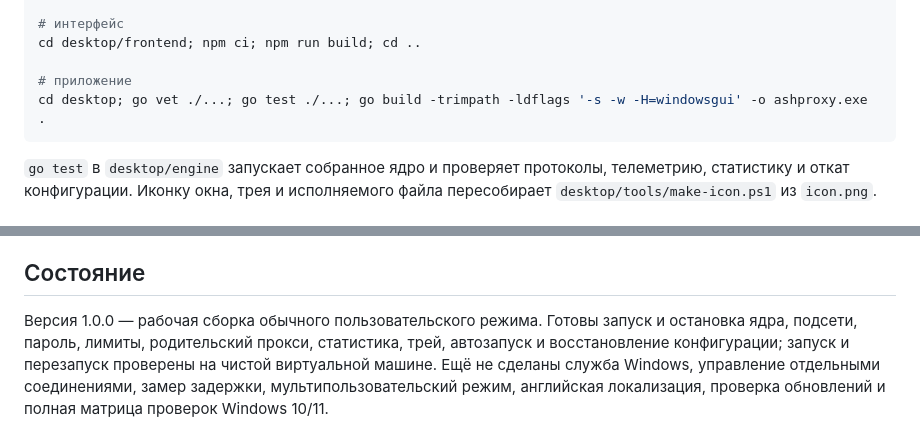
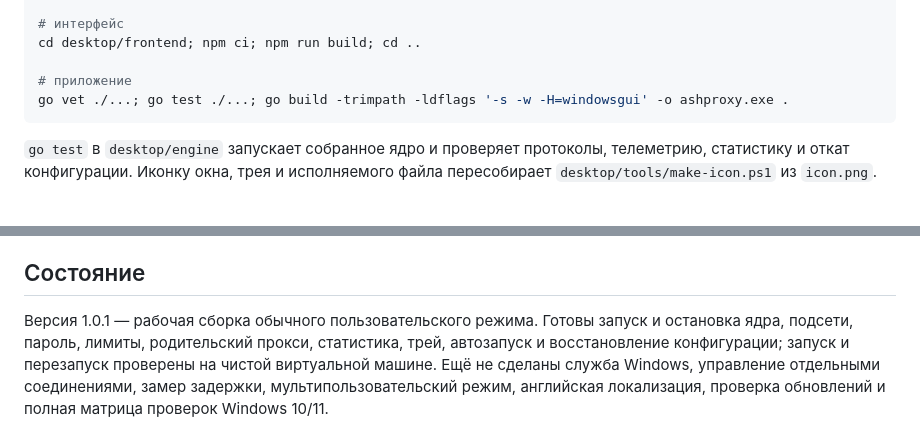
Before and after one commit to ashtray01/ashproxy, a Markdown page: README.md, 2 parts joined by grey strips. GitHub-like rendering.

````diff
--- a/README.md
+++ b/README.md
@@ -69,7 +58,7 @@ mkdir desktop/core; cp bin/3proxy.exe desktop/core/
 cd desktop/frontend; npm ci; npm run build; cd ..
 
 # приложение
-cd desktop; go vet ./...; go test ./...; go build -trimpath -ldflags '-s -w -H=windowsgui' -o ashproxy.exe .
+go vet ./...; go test ./...; go build -trimpath -ldflags '-s -w -H=windowsgui' -o ashproxy.exe .
 ```
 
 `go test` в `desktop/engine` запускает собранное ядро и проверяет протоколы,
@@ -89,7 +78,7 @@ CI и распространение живут в этом репозитори
 
 ## Состояние
 
-Версия 1.0.0 — рабочая сборка обычного пользовательского режима. Готовы запуск и
+Версия 1.0.1 — рабочая сборка обычного пользовательского режима. Готовы запуск и
 остановка ядра, подсети, пароль, лимиты, родительский прокси, статистика, трей,
 автозапуск и восстановление конфигурации; запуск и перезапуск проверены на
 чистой виртуальной машине. Ещё не сделаны служба Windows, управление отдельными
````
Also changed, not shown: other parts of README.md (+34 -45 lines), desktop/assets/overview-dark.png (added), desktop/assets/overview-light.png (added).
